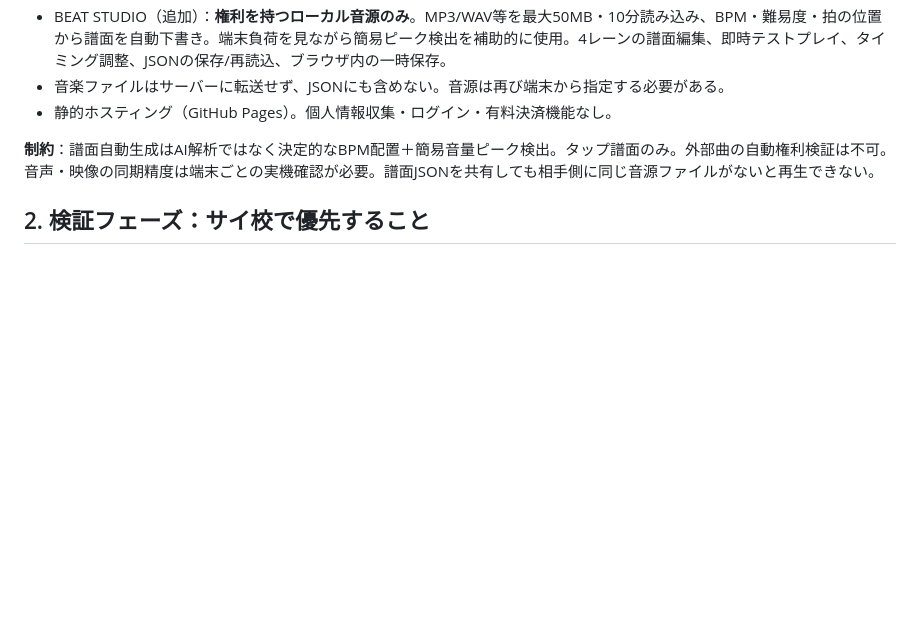
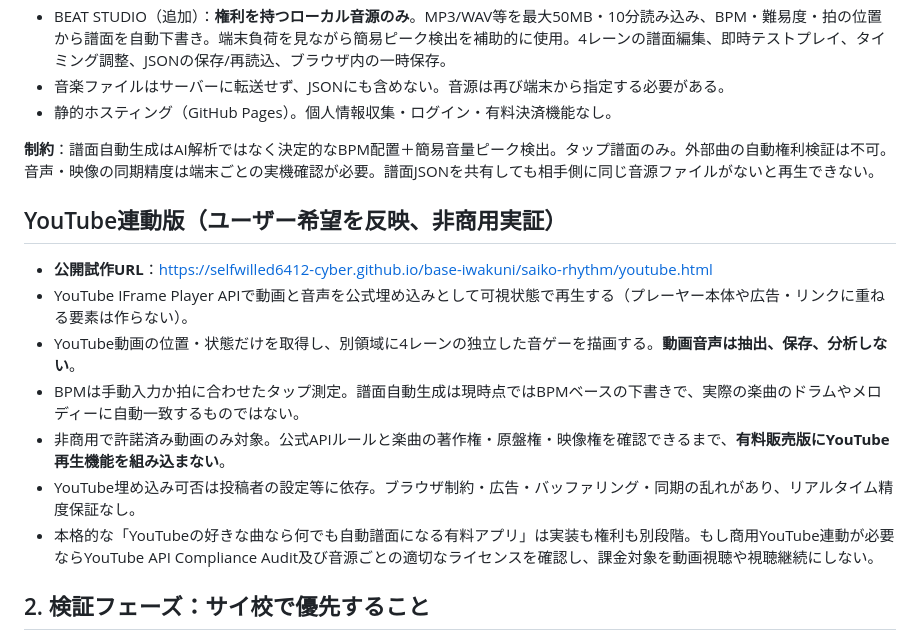
Before and after one commit to selfwilled6412-cyber/base-iwakuni, a Markdown page: saiko-rhythm/PRODUCT_ROADMAP.md, the part around the change. Rendered like a GitHub page; blank space fills up the shorter version.

Commit message:
Separate YouTube IFrame proof of concept from commercially cleared BASE editions in product release roadmap

```diff
--- a/saiko-rhythm/PRODUCT_ROADMAP.md
+++ b/saiko-rhythm/PRODUCT_ROADMAP.md
@@ -12,6 +12,16 @@
 - 静的ホスティング（GitHub Pages）。個人情報収集・ログイン・有料決済機能なし。
 
 **制約**：譜面自動生成はAI解析ではなく決定的なBPM配置＋簡易音量ピーク検出。タップ譜面のみ。外部曲の自動権利検証は不可。音声・映像の同期精度は端末ごとの実機確認が必要。譜面JSONを共有しても相手側に同じ音源ファイルがないと再生できない。
+
+## YouTube連動版（ユーザー希望を反映、非商用実証）
+
+- **公開試作URL**：https://selfwilled6412-cyber.github.io/base-iwakuni/saiko-rhythm/youtube.html
+- YouTube IFrame Player APIで動画と音声を公式埋め込みとして可視状態で再生する（プレーヤー本体や広告・リンクに重ねる要素は作らない）。
+- YouTube動画の位置・状態だけを取得し、別領域に4レーンの独立した音ゲーを描画する。**動画音声は抽出、保存、分析しない**。
+- BPMは手動入力か拍に合わせたタップ測定。譜面自動生成は現時点ではBPMベースの下書きで、実際の楽曲のドラムやメロディーに自動一致するものではない。
+- 非商用で許諾済み動画のみ対象。公式APIルールと楽曲の著作権・原盤権・映像権を確認できるまで、**有料販売版にYouTube再生機能を組み込まない**。
+- YouTube埋め込み可否は投稿者の設定等に依存。ブラウザ制約・広告・バッファリング・同期の乱れがあり、リアルタイム精度保証なし。
+- 本格的な「YouTubeの好きな曲なら何でも自動譜面になる有料アプリ」は実装も権利も別段階。もし商用YouTube連動が必要ならYouTube API Compliance Audit及び音源ごとの適切なライセンスを確認し、課金対象を動画視聴や視聴継続にしない。
 
 ## 2. 検証フェーズ：サイ校で優先すること
 
```
